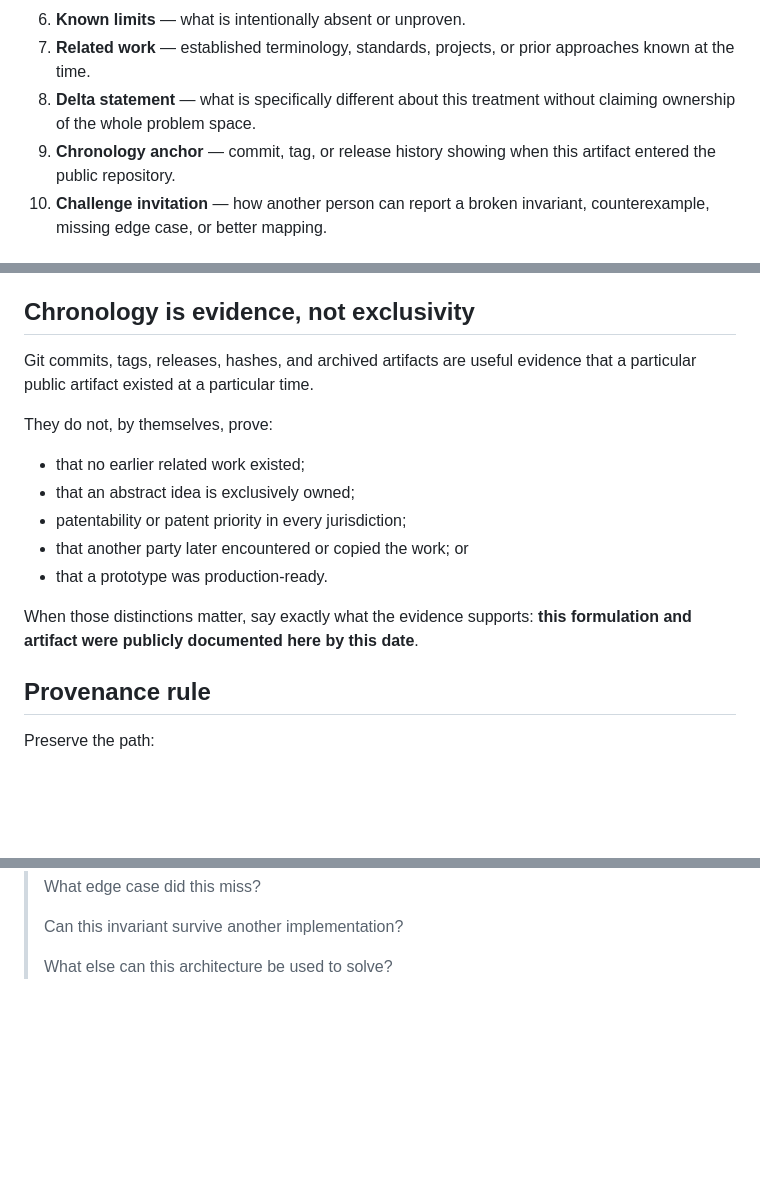
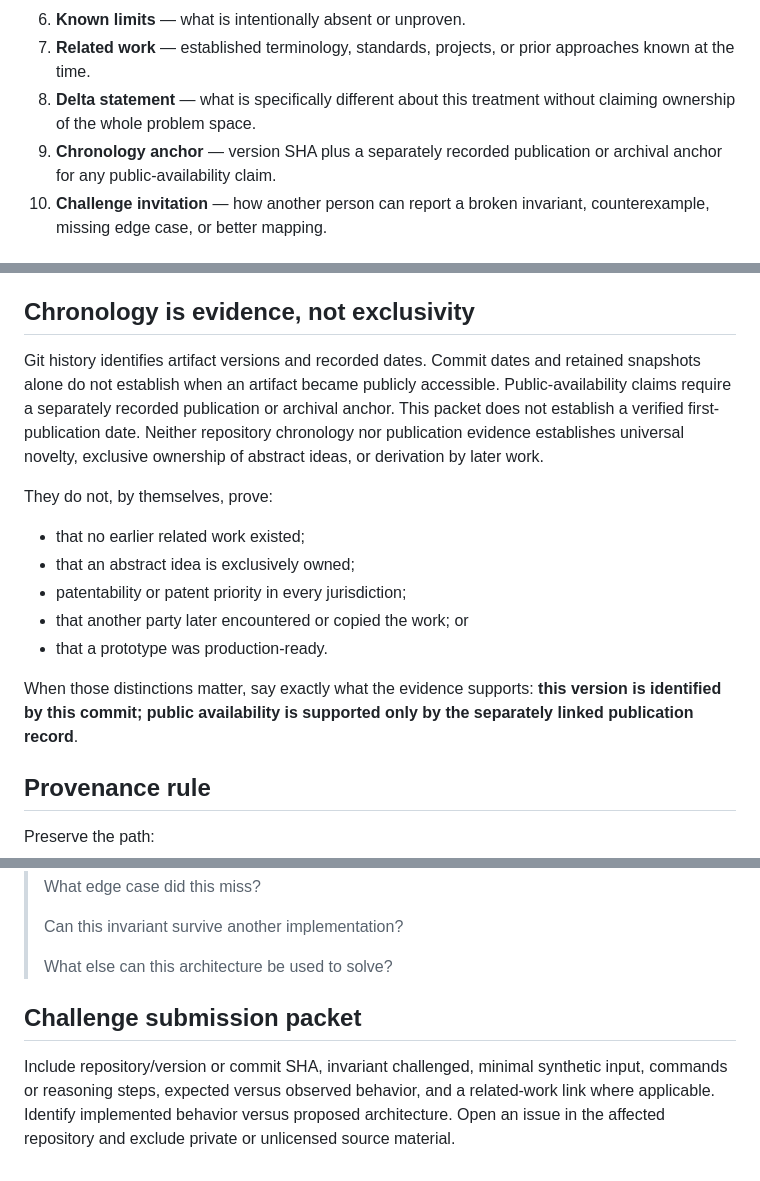
Before and after one commit to nanogarden-org/bronson-technologies, a Markdown page: docs/public-provenance-and-challenge.md, 3 parts joined by grey strips. GitHub-like rendering; blank space fills up the shorter version.

Commit message:
docs: make project evidence accessible to hiring reviewers

```diff
--- a/docs/public-provenance-and-challenge.md
+++ b/docs/public-provenance-and-challenge.md
@@ -18,7 +18,7 @@ For architecture claims that matter, prefer to publish as many of these as the m
 6. **Known limits** — what is intentionally absent or unproven.
 7. **Related work** — established terminology, standards, projects, or prior approaches known at the time.
 8. **Delta statement** — what is specifically different about this treatment without claiming ownership of the whole problem space.
-9. **Chronology anchor** — commit, tag, or release history showing when this artifact entered the public repository.
+9. **Chronology anchor** — version SHA plus a separately recorded publication or archival anchor for any public-availability claim.
 10. **Challenge invitation** — how another person can report a broken invariant, counterexample, missing edge case, or better mapping.
 
 ## Challenge rule
@@ -39,7 +39,7 @@ Corrections should be additive and traceable where practical. Do not silently re
 
 ## Chronology is evidence, not exclusivity
 
-Git commits, tags, releases, hashes, and archived artifacts are useful evidence that a particular public artifact existed at a particular time.
+Git history identifies artifact versions and recorded dates. Commit dates and retained snapshots alone do not establish when an artifact became publicly accessible. Public-availability claims require a separately recorded publication or archival anchor. This packet does not establish a verified first-publication date. Neither repository chronology nor publication evidence establishes universal novelty, exclusive ownership of abstract ideas, or derivation by later work.
 
 They do not, by themselves, prove:
 
@@ -49,7 +49,7 @@ They do not, by themselves, prove:
 - that another party later encountered or copied the work; or
 - that a prototype was production-ready.
 
-When those distinctions matter, say exactly what the evidence supports: **this formulation and artifact were publicly documented here by this date**.
+When those distinctions matter, say exactly what the evidence supports: **this version is identified by this commit; public availability is supported only by the separately linked publication record**.
 
 ## Provenance rule
 
@@ -82,3 +82,7 @@ It is:
 > Can this invariant survive another implementation?
 >
 > What else can this architecture be used to solve?
+
+## Challenge submission packet
+
+Include repository/version or commit SHA, invariant challenged, minimal synthetic input, commands or reasoning steps, expected versus observed behavior, and a related-work link where applicable. Identify implemented behavior versus proposed architecture. Open an issue in the affected repository and exclude private or unlicensed source material.
```
